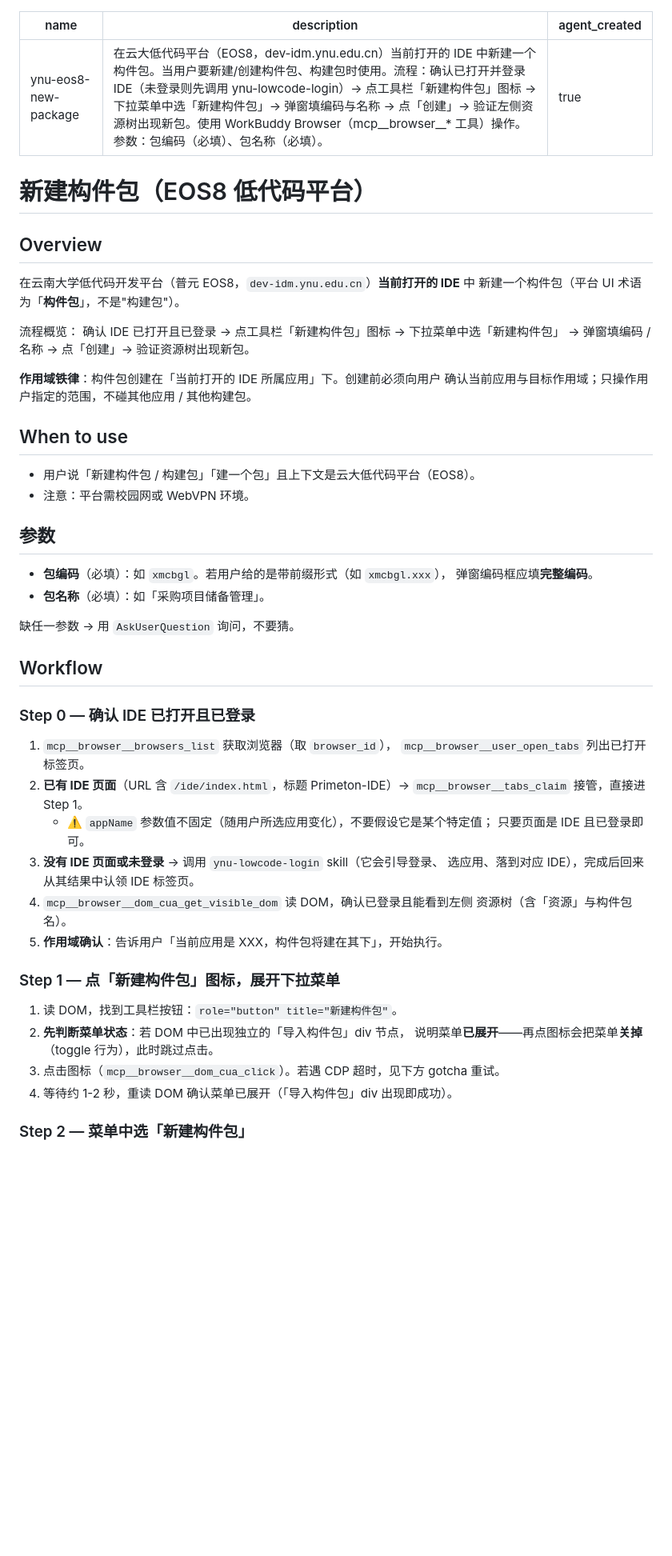
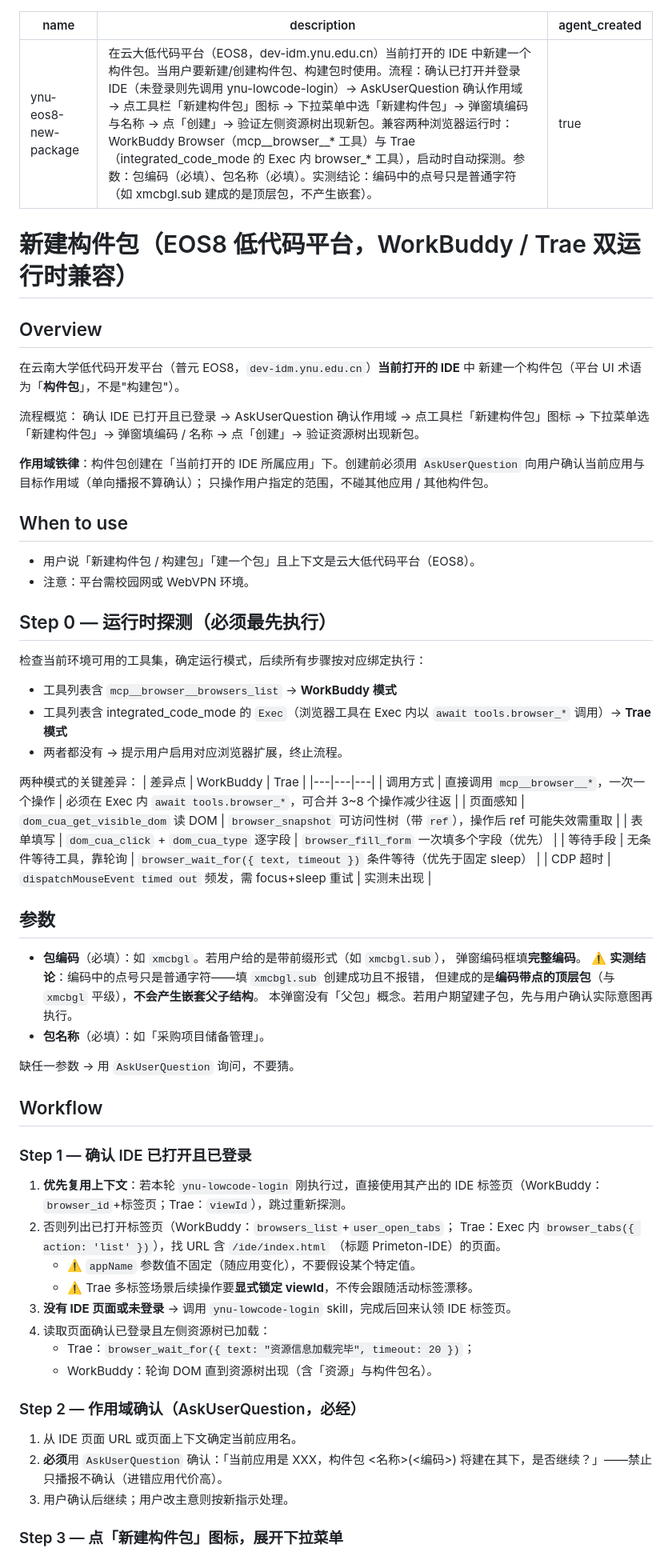
Before and after one commit to na57/skills, a Markdown page: ynu-primeton/ynu-eos8-new-package/SKILL.md, the part around one of its changes. Shown at 80% size. Drawn GitHub-style; blank space fills up the shorter version.

Commit message:
新建构件包 skill 改为 WorkBuddy/Trae 双运行时版：含实测结论（Trae 菜单可直点、编码点号不嵌套、生成页面弹窗应对）

```diff
--- a/ynu-primeton/ynu-eos8-new-package/SKILL.md
+++ b/ynu-primeton/ynu-eos8-new-package/SKILL.md
@@ -1,10 +1,10 @@
 ---
 name: ynu-eos8-new-package
-description: "在云大低代码平台（EOS8，dev-idm.ynu.edu.cn）当前打开的 IDE 中新建一个构件包。当用户要新建/创建构件包、构建包时使用。流程：确认已打开并登录 IDE（未登录则先调用 ynu-lowcode-login）→ 点工具栏「新建构件包」图标 → 下拉菜单中选「新建构件包」→ 弹窗填编码与名称 → 点「创建」→ 验证左侧资源树出现新包。使用 WorkBuddy Browser（mcp__browser__* 工具）操作。参数：包编码（必填）、包名称（必填）。"
+description: "在云大低代码平台（EOS8，dev-idm.ynu.edu.cn）当前打开的 IDE 中新建一个构件包。当用户要新建/创建构件包、构建包时使用。流程：确认已打开并登录 IDE（未登录则先调用 ynu-lowcode-login）→ AskUserQuestion 确认作用域 → 点工具栏「新建构件包」图标 → 下拉菜单中选「新建构件包」→ 弹窗填编码与名称 → 点「创建」→ 验证左侧资源树出现新包。兼容两种浏览器运行时：WorkBuddy Browser（mcp__browser__* 工具）与 Trae（integrated_code_mode 的 Exec 内 browser_* 工具），启动时自动探测。参数：包编码（必填）、包名称（必填）。实测结论：编码中的点号只是普通字符（如 xmcbgl.sub 建成的是顶层包，不产生嵌套）。"
 agent_created: true
 ---
 
-# 新建构件包（EOS8 低代码平台）
+# 新建构件包（EOS8 低代码平台，WorkBuddy / Trae 双运行时兼容）
 
 ## Overview
 
@@ -12,48 +12,67 @@ agent_created: true
 新建一个构件包（平台 UI 术语为「**构件包**」，不是"构建包"）。
 
 流程概览：
-确认 IDE 已打开且已登录 → 点工具栏「新建构件包」图标 → 下拉菜单中选「新建构件包」
-→ 弹窗填编码 / 名称 → 点「创建」→ 验证资源树出现新包。
+确认 IDE 已打开且已登录 → AskUserQuestion 确认作用域 → 点工具栏「新建构件包」图标
+→ 下拉菜单选「新建构件包」→ 弹窗填编码 / 名称 → 点「创建」→ 验证资源树出现新包。
 
-**作用域铁律**：构件包创建在「当前打开的 IDE 所属应用」下。创建前必须向用户
-确认当前应用与目标作用域；只操作用户指定的范围，不碰其他应用 / 其他构建包。
+**作用域铁律**：构件包创建在「当前打开的 IDE 所属应用」下。创建前必须用
+`AskUserQuestion` 向用户确认当前应用与目标作用域（单向播报不算确认）；
+只操作用户指定的范围，不碰其他应用 / 其他构件包。
 
 ## When to use
 
 - 用户说「新建构件包 / 构建包」「建一个包」且上下文是云大低代码平台（EOS8）。
 - 注意：平台需校园网或 WebVPN 环境。
 
+## Step 0 — 运行时探测（必须最先执行）
+
+检查当前环境可用的工具集，确定运行模式，后续所有步骤按对应绑定执行：
+- 工具列表含 `mcp__browser__browsers_list` → **WorkBuddy 模式**
+- 工具列表含 integrated_code_mode 的 `Exec`（浏览器工具在 Exec 内以 `await tools.browser_*` 调用）→ **Trae 模式**
+- 两者都没有 → 提示用户启用对应浏览器扩展，终止流程。
+
+两种模式的关键差异：
+| 差异点 | WorkBuddy | Trae |
+|---|---|---|
+| 调用方式 | 直接调用 `mcp__browser__*`，一次一个操作 | 必须在 Exec 内 `await tools.browser_*`，可合并 3~8 个操作减少往返 |
+| 页面感知 | `dom_cua_get_visible_dom` 读 DOM | `browser_snapshot` 可访问性树（带 `ref`），操作后 ref 可能失效需重取 |
+| 表单填写 | `dom_cua_click` + `dom_cua_type` 逐字段 | `browser_fill_form` 一次填多个字段（优先） |
+| 等待手段 | 无条件等待工具，靠轮询 | `browser_wait_for({ text, timeout })` 条件等待（优先于固定 sleep） |
+| CDP 超时 | `dispatchMouseEvent timed out` 频发，需 focus+sleep 重试 | 实测未出现 |
+
 ## 参数
 
-- **包编码**（必填）：如 `xmcbgl`。若用户给的是带前缀形式（如 `xmcbgl.xxx`），
-  弹窗编码框应填**完整编码**。
+- **包编码**（必填）：如 `xmcbgl`。若用户给的是带前缀形式（如 `xmcbgl.sub`），
+  弹窗编码框填**完整编码**。
+  ⚠️ **实测结论**：编码中的点号只是普通字符——填 `xmcbgl.sub` 创建成功且不报错，
+  但建成的是**编码带点的顶层包**（与 `xmcbgl` 平级），**不会产生嵌套父子结构**。
+  本弹窗没有「父包」概念。若用户期望建子包，先与用户确认实际意图再执行。
 - **包名称**（必填）：如「采购项目储备管理」。
 
 缺任一参数 → 用 `AskUserQuestion` 询问，不要猜。
 
 ## Workflow
 
-### Step 0 — 确认 IDE 已打开且已登录
+### Step 1 — 确认 IDE 已打开且已登录
 
-1. `mcp__browser__browsers_list` 获取浏览器（取 `browser_id`），
-   `mcp__browser__user_open_tabs` 列出已打开标签页。
-2. **已有 IDE 页面**（URL 含 `/ide/index.html`，标题 Primeton-IDE）→
-   `mcp__browser__tabs_claim` 接管，直接进 Step 1。
-   - ⚠️ `appName` 参数值不固定（随用户所选应用变化），不要假设它是某个特定值；
-     只要页面是 IDE 且已登录即可。
-3. **没有 IDE 页面或未登录** → 调用 `ynu-lowcode-login` skill（它会引导登录、
-   选应用、落到对应 IDE），完成后回来从其结果中认领 IDE 标签页。
-4. `mcp__browser__dom_cua_get_visible_dom` 读 DOM，确认已登录且能看到左侧
-   资源树（含「资源」与构件包名）。
-5. **作用域确认**：告诉用户「当前应用是 XXX，构件包将建在其下」，开始执行。
+1. **优先复用上下文**：若本轮 `ynu-lowcode-login` 刚执行过，直接使用其产出的
+   IDE 标签页（WorkBuddy：`browser_id`+标签页；Trae：`viewId`），跳过重新探测。
+2. 否则列出已打开标签页（WorkBuddy：`browsers_list`+`user_open_tabs`；
+   Trae：Exec 内 `browser_tabs({ action: 'list' })`），找 URL 含 `/ide/index.html`
+   （标题 Primeton-IDE）的页面。
+   - ⚠️ `appName` 参数值不固定（随应用变化），不要假设某个特定值。
+   - ⚠️ Trae 多标签场景后续操作要**显式锁定 viewId**，不传会跟随活动标签漂移。
+3. **没有 IDE 页面或未登录** → 调用 `ynu-lowcode-login` skill，完成后回来认领 IDE 标签页。
+4. 读取页面确认已登录且左侧资源树已加载：
+   - Trae：`browser_wait_for({ text: "资源信息加载完毕", timeout: 20 })`；
+   - WorkBuddy：轮询 DOM 直到资源树出现（含「资源」与构件包名）。
 
-### Step 1 — 点「新建构件包」图标，展开下拉菜单
+### Step 2 — 作用域确认（AskUserQuestion，必经）
 
-1. 读 DOM，找到工具栏按钮：`role="button" title="新建构件包"`。
-2. **先判断菜单状态**：若 DOM 中已出现独立的「导入构件包」div 节点，
-   说明菜单**已展开**——再点图标会把菜单**关掉**（toggle 行为），此时跳过点击。
-3. 点击图标（`mcp__browser__dom_cua_click`）。若遇 CDP 超时，见下方 gotcha 重试。
-4. 等待约 1-2 秒，重读 DOM 确认菜单已展开（「导入构件包」div 出现即成功）。
+1. 从 IDE 页面 URL 或页面上下文确定当前应用名。
+2. **必须**用 `AskUserQuestion` 确认：「当前应用是 XXX，构件包 <名称>(<编码>)
+   将建在其下，是否继续？」——禁止只播报不确认（进错应用代价高）。
+3. 用户确认后继续；用户改主意则按新指示处理。
 
-### Step 2 — 菜单中选「新建构件包」
+### Step 3 — 点「新建构件包」图标，展开下拉菜单
 
```
Also changed, not shown: other parts of ynu-primeton/ynu-eos8-new-package/SKILL.md (+68 -35 lines).
